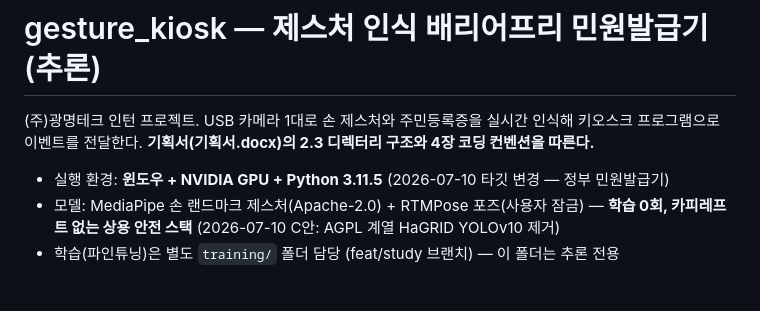
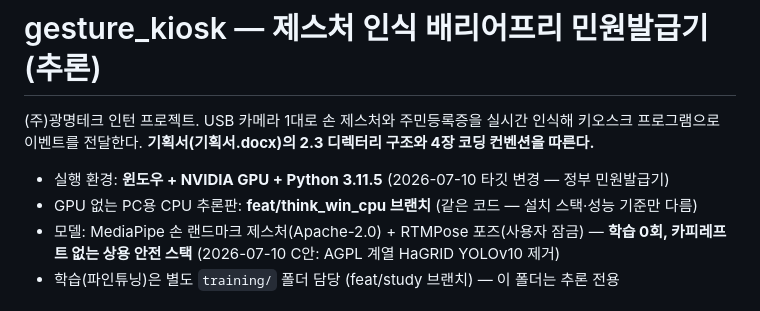
Before and after one commit to gmt-internship-2026/yong, a Markdown page: gesture_kiosk/README.md, the part around the change. GitHub-like rendering.

Commit message:
docs: 2026-07-13 브랜치 개명(feat/think_win_gpu) 반영 + CPU판(feat/think_win_cpu) 안내

```diff
--- a/gesture_kiosk/README.md
+++ b/gesture_kiosk/README.md
@@ -5,6 +5,7 @@
 2.3 디렉터리 구조와 4장 코딩 컨벤션을 따른다.**
 
 - 실행 환경: **윈도우 + NVIDIA GPU + Python 3.11.5** (2026-07-10 타깃 변경 — 정부 민원발급기)
+- GPU 없는 PC용 CPU 추론판: **feat/think_win_cpu 브랜치** (같은 코드 — 설치 스택·성능 기준만 다름)
 - 모델: MediaPipe 손 랜드마크 제스처(Apache-2.0) + RTMPose 포즈(사용자 잠금) —
   **학습 0회, 카피레프트 없는 상용 안전 스택** (2026-07-10 C안: AGPL 계열 HaGRID YOLOv10 제거)
 - 학습(파인튜닝)은 별도 `training/` 폴더 담당 (feat/study 브랜치) — 이 폴더는 추론 전용
```
Also changed, not shown: gesture_kiosk/docs/TODO.md (+1 -1 lines).
